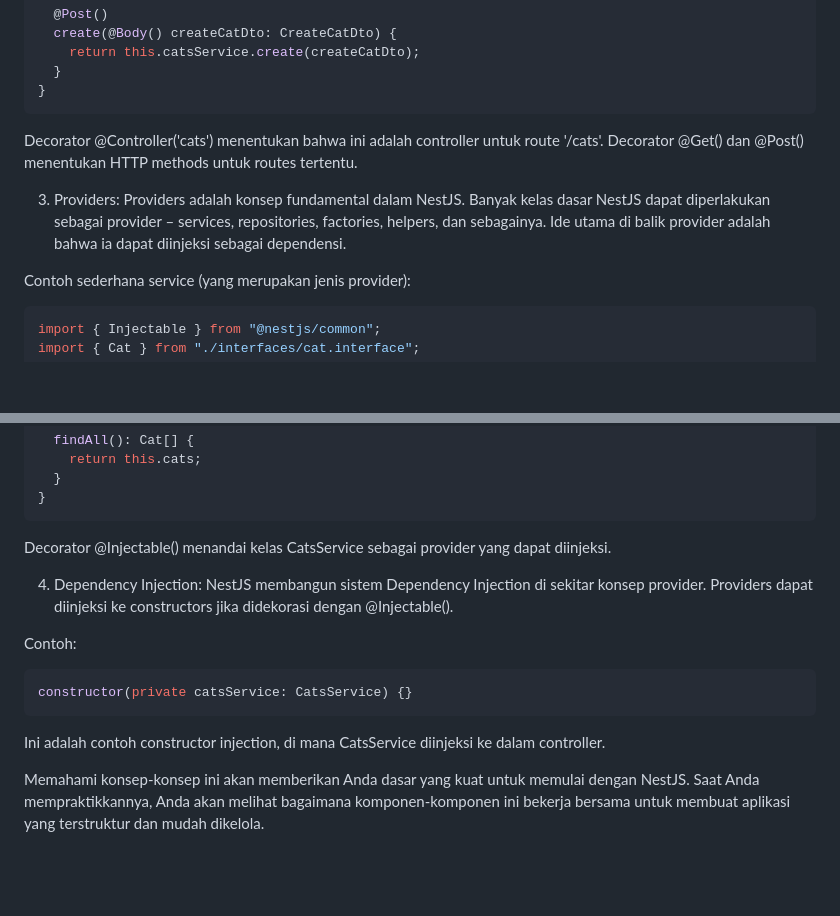
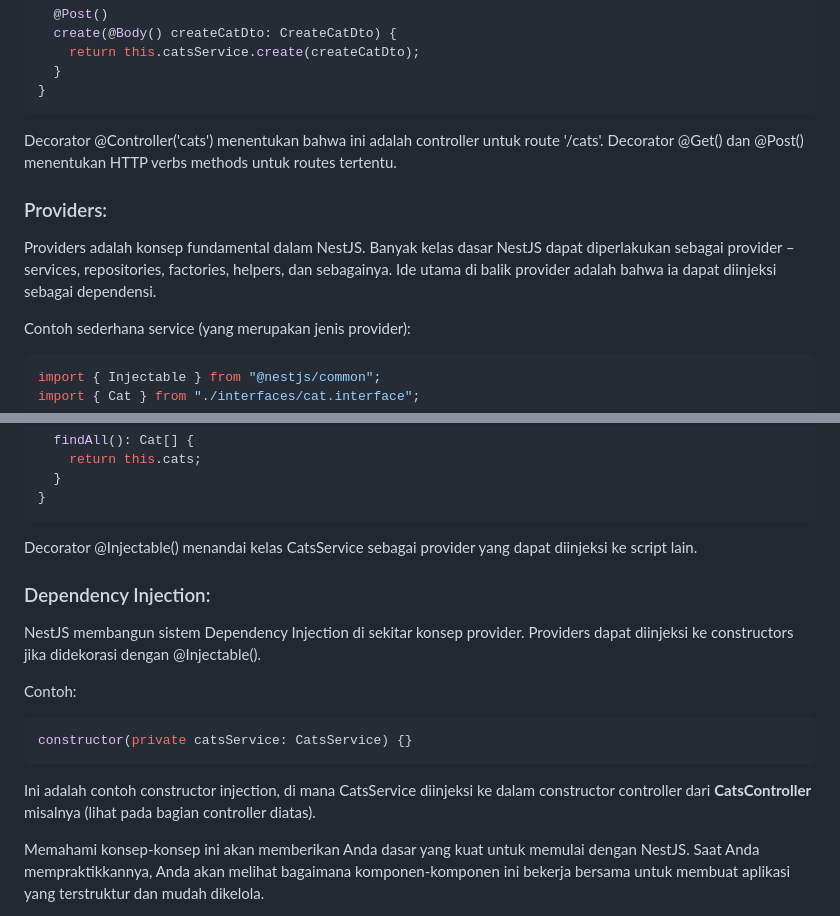
Before and after one commit to taroom/taroom.github.io, a Markdown page: learn/nestjs/1-arsitektur.md, 2 parts joined by grey strips. Rendered like a GitHub page; blank space fills up the shorter version.

````diff
--- a/learn/nestjs/1-arsitektur.md
+++ b/learn/nestjs/1-arsitektur.md
@@ -104,10 +106,11 @@ export class CatsController {
 }
 ```
 
-Decorator @Controller('cats') menentukan bahwa ini adalah controller untuk route '/cats'. Decorator @Get() dan @Post() menentukan HTTP methods untuk routes tertentu.
+Decorator @Controller('cats') menentukan bahwa ini adalah controller untuk route '/cats'. Decorator @Get() dan @Post() menentukan HTTP verbs methods untuk routes tertentu.
 
-3. Providers:
-   Providers adalah konsep fundamental dalam NestJS. Banyak kelas dasar NestJS dapat diperlakukan sebagai provider – services, repositories, factories, helpers, dan sebagainya. Ide utama di balik provider adalah bahwa ia dapat diinjeksi sebagai dependensi.
+### Providers:
+
+Providers adalah konsep fundamental dalam NestJS. Banyak kelas dasar NestJS dapat diperlakukan sebagai provider – services, repositories, factories, helpers, dan sebagainya. Ide utama di balik provider adalah bahwa ia dapat diinjeksi sebagai dependensi.
 
 Contoh sederhana service (yang merupakan jenis provider):
 
@@ -129,10 +132,11 @@ export class CatsService {
 }
 ```
 
-Decorator @Injectable() menandai kelas CatsService sebagai provider yang dapat diinjeksi.
+Decorator @Injectable() menandai kelas CatsService sebagai provider yang dapat diinjeksi ke script lain.
 
-4. Dependency Injection:
-   NestJS membangun sistem Dependency Injection di sekitar konsep provider. Providers dapat diinjeksi ke constructors jika didekorasi dengan @Injectable().
+### Dependency Injection:
+
+NestJS membangun sistem Dependency Injection di sekitar konsep provider. Providers dapat diinjeksi ke constructors jika didekorasi dengan @Injectable().
 
 Contoh:
 
@@ -140,7 +144,7 @@ Contoh:
 constructor(private catsService: CatsService) {}
 ```
 
-Ini adalah contoh constructor injection, di mana CatsService diinjeksi ke dalam controller.
+Ini adalah contoh constructor injection, di mana CatsService diinjeksi ke dalam constructor controller dari **CatsController** misalnya (lihat pada bagian controller diatas).
 
 Memahami konsep-konsep ini akan memberikan Anda dasar yang kuat untuk memulai dengan NestJS. Saat Anda mempraktikkannya, Anda akan melihat bagaimana komponen-komponen ini bekerja bersama untuk membuat aplikasi yang terstruktur dan mudah dikelola.
 
````
Also changed, not shown: other parts of learn/nestjs/1-arsitektur.md (+18 -16 lines).
